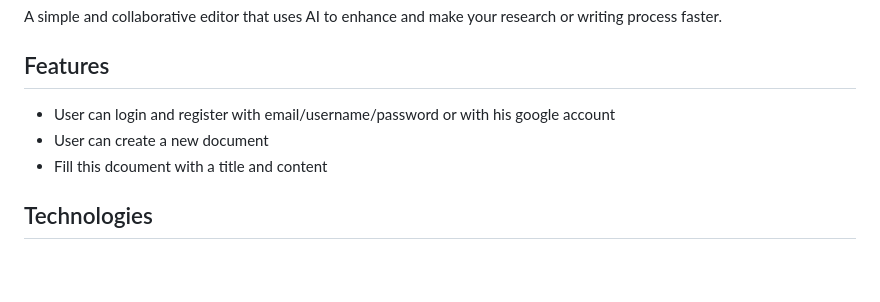
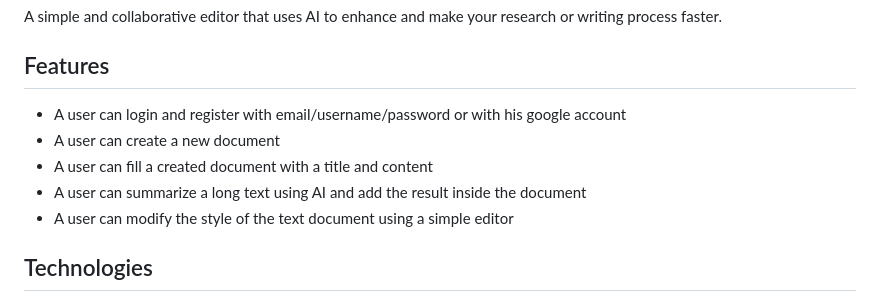
Before and after one commit to imdadAdelabou/docs.ai, a Markdown page: README.md, the part around the change. Drawn GitHub-style; blank space fills up the shorter version.

```diff
--- a/README.md
+++ b/README.md
@@ -3,9 +3,12 @@
 A simple and collaborative editor that uses AI to enhance and make your research or writing process faster.
 
 ## Features
-- User can login and register with email/username/password or with his google account
-- User can create a new document
-- Fill this dcoument with a title and content
+- A  user can login and register with email/username/password or with his google account
+- A user can create a new document
+- A user can fill a created document with a title and content
+- A user can summarize a long text using AI and add the result inside the document
+- A user can modify the style of the text document using a simple editor
+
 
 ## Technologies
 <li>Flutter</li>
```
